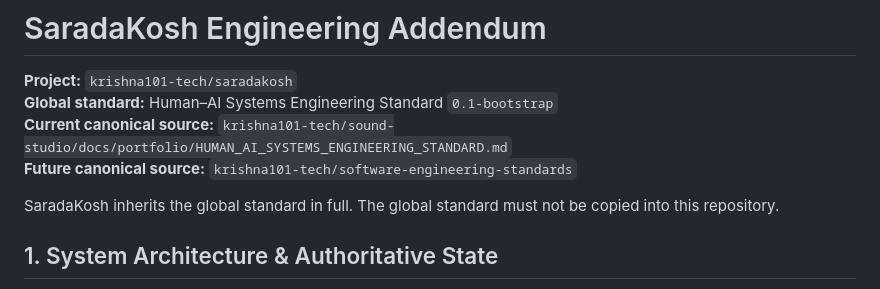
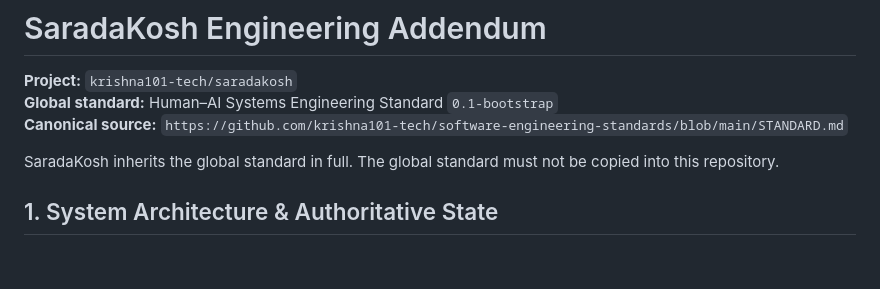
Before and after one commit to krishna101-tech/saradakosh, a Markdown page: PROJECT_ENGINEERING.md, the part around the change. Rendered like a GitHub page; blank space fills up the shorter version.

Commit message:
docs: point to canonical portfolio standard
Required by krishna101-tech/sound-studio#24.

Agent: Codex

```diff
--- a/PROJECT_ENGINEERING.md
+++ b/PROJECT_ENGINEERING.md
@@ -2,8 +2,7 @@
 
 **Project:** `krishna101-tech/saradakosh`
 **Global standard:** Human–AI Systems Engineering Standard `0.1-bootstrap`
-**Current canonical source:** `krishna101-tech/sound-studio/docs/portfolio/HUMAN_AI_SYSTEMS_ENGINEERING_STANDARD.md`
-**Future canonical source:** `krishna101-tech/software-engineering-standards`
+**Canonical source:** `https://github.com/krishna101-tech/software-engineering-standards/blob/main/STANDARD.md`
 
 SaradaKosh inherits the global standard in full. The global standard must not be copied into this repository.
 
```
